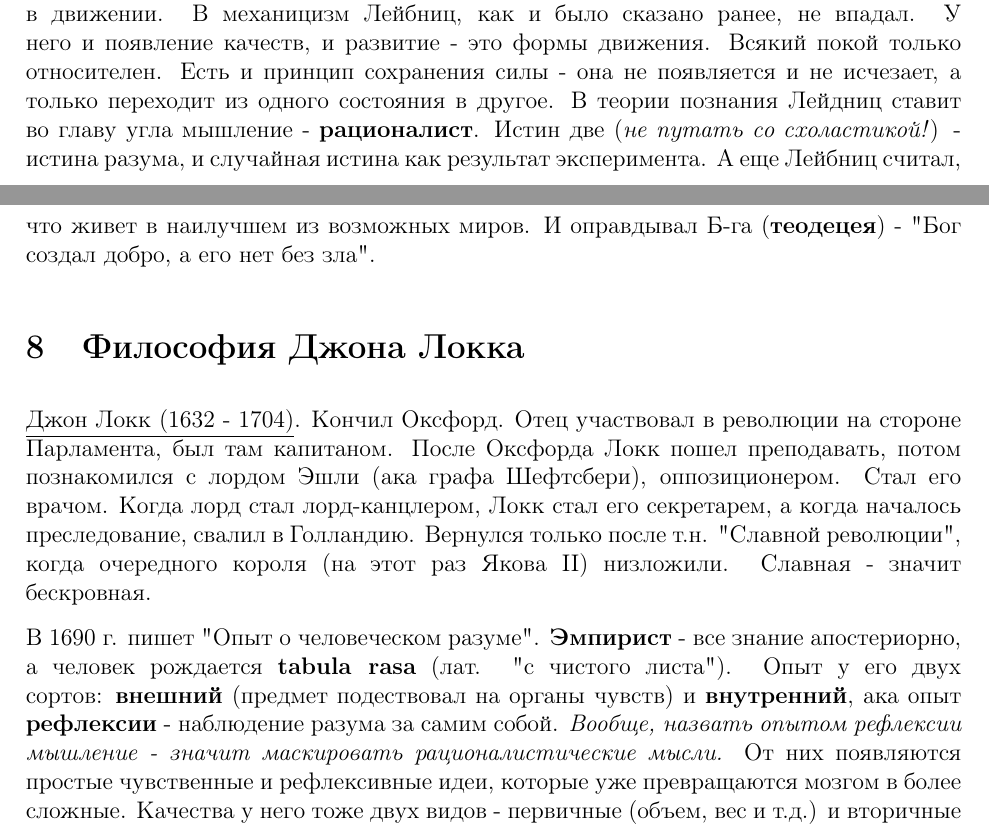
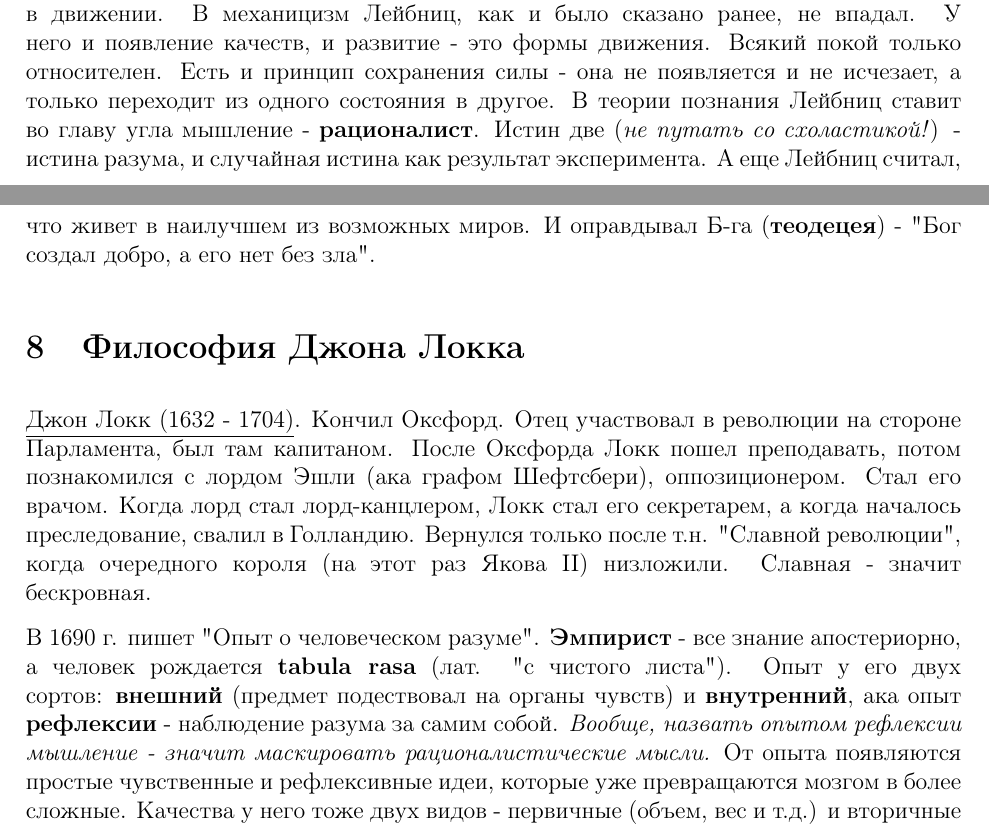
Before and after one commit to Felinos/Semenoff2017-2, a LaTeX document (semenoff.tex): two parts of pages 13 and 14 of 35, joined at a grey line, cut so that both start at the same text. Compiled offline with pdfLaTeX.

Commit message:
Bugfixes up to question 13

```diff
--- a/semenoff.tex
+++ b/semenoff.tex
@@ -158,13 +158,13 @@ by Nyaxx-11k aka KingKO
 \item Духи - у них и сознание ака \textbf{апперцепция} есть.
 \end{enumerate}
 Материя же - сложная субстанция из простых субстанций, т.е. монад. Материй у него два сорта. Первый - протяженная масса.
-Второй - активная материя - находится в движении. В механицизм Лейбниц, как и было сказано ранее, не впадал. У него и появление качеств, и развитие - это формы движения.  Всякий покой только относителен. Есть и принцип сохранения силы - она не появляется и не исчезает, а только переходит из одного состояния в другое. В теории познания Лейдниц ставит во главу угла мышление - \textbf{рационалист}. Истин две (\textit{не путать со схоластикой!}) - истина разума, и случайная истина как результат эксперимента. А еще Лейбниц считал, что живет в наилучшем из возможных миров. И оправдывал Б-га (\textbf{теодецея}) - "Бог создал добро, а его нет без зла".
+Второй - активная материя - находится в движении. В механицизм Лейбниц, как и было сказано ранее, не впадал. У него и появление качеств, и развитие - это формы движения.  Всякий покой только относителен. Есть и принцип сохранения силы - она не появляется и не исчезает, а только переходит из одного состояния в другое. В теории познания Лейбниц ставит во главу угла мышление - \textbf{рационалист}. Истин две (\textit{не путать со схоластикой!}) - истина разума, и случайная истина как результат эксперимента. А еще Лейбниц считал, что живет в наилучшем из возможных миров. И оправдывал Б-га (\textbf{теодецея}) - "Бог создал добро, а его нет без зла".
 
 
 \section{Философия Джона Локка}
-\underline{Джон Локк (1632 - 1704)}. Кончил Оксфорд. Отец участвовал в революции на стороне Парламента, был там капитаном. После Оксфорда Локк пошел преподавать, потом познакомился с лордом Эшли (ака графа Шефтсбери), оппозиционером. Стал его врачом. Когда лорд стал лорд-канцлером, Локк стал его секретарем, а когда началось преследование, свалил в Голландию. Вернулся только после т.н. "Славной революции", когда очередного короля (на этот раз Якова II) низложили. Славная - значит бескровная.
+\underline{Джон Локк (1632 - 1704)}. Кончил Оксфорд. Отец участвовал в революции на стороне Парламента, был там капитаном. После Оксфорда Локк пошел преподавать, потом познакомился с лордом Эшли (ака графом Шефтсбери), оппозиционером. Стал его врачом. Когда лорд стал лорд-канцлером, Локк стал его секретарем, а когда началось преследование, свалил в Голландию. Вернулся только после т.н. "Славной революции", когда очередного короля (на этот раз Якова II) низложили. Славная - значит бескровная.
 
-В 1690 г. пишет "Опыт о человеческом разуме". \textbf{Эмпирист} - все  знание апостериорно, а человек рождается \textbf{tabula rasa} (лат. "с чистого листа"). Опыт у его двух сортов: \textbf{внешний} (предмет подествовал на органы чувств) и \textbf{внутренний}, ака опыт \textbf{рефлексии} - наблюдение разума за самим собой. \textit{Вообще, назвать опытом рефлексии мышление - значит маскировать рационалистические мысли.} От них появляются простые чувственные и рефлексивные идеи, которые уже превращаются мозгом в более сложные. Качества у него тоже двух видов - первичные (объем, вес и т.д.) и вторичные (цвет, вкус, звук и т.д.). Про них будет далее. Субстанция у него есть \textbf{телесная} и \textbf{мыслящая}. Сущность вещей у него непознаваема. Есть три формы познания - \textbf{интуиция} (очевидное) (\textit{Локка так и тянет в рационализм}), \textbf{демонстративное} познание (доказуемое) и \textbf{опытное/сенситивное} (ограничное). А еще он \textbf{деист}.
+В 1690 г. пишет "Опыт о человеческом разуме". \textbf{Эмпирист} - все  знание апостериорно, а человек рождается \textbf{tabula rasa} (лат. "с чистого листа"). Опыт у его двух сортов: \textbf{внешний} (предмет подествовал на органы чувств) и \textbf{внутренний}, ака опыт \textbf{рефлексии} - наблюдение разума за самим собой. \textit{Вообще, назвать опытом рефлексии мышление - значит маскировать рационалистические мысли.} От опыта появляются простые чувственные и рефлексивные идеи, которые уже превращаются мозгом в более сложные. Качества у него тоже двух видов - первичные (объем, вес и т.д.) и вторичные (цвет, вкус, звук и т.д.). Про них будет далее. Субстанция у него есть \textbf{телесная} и \textbf{мыслящая}. Сущность вещей у него непознаваема. Есть три формы познания - \textbf{интуиция} (очевидное) (\textit{Локка так и тянет в рационализм}), \textbf{демонстративное} познание (доказуемое) и \textbf{опытное/сенситивное} (ограничное). А еще он \textbf{деист}.
 
 \section{Учение Джона Локка о первичных и вторичных качествах}
 Качества у Локка двух видов - \textbf{первичные} (объем, вес и т.д.) и \textbf{вторичные} (цвет, вкус, звук и т.д.). Первые объективны и неотделимы от тел, вторые субъективны и в том виде, в котором человек их воспринимает, в телах не существуют.
```
Also changed, not shown: semenoff.tex (2 more changed lines).
